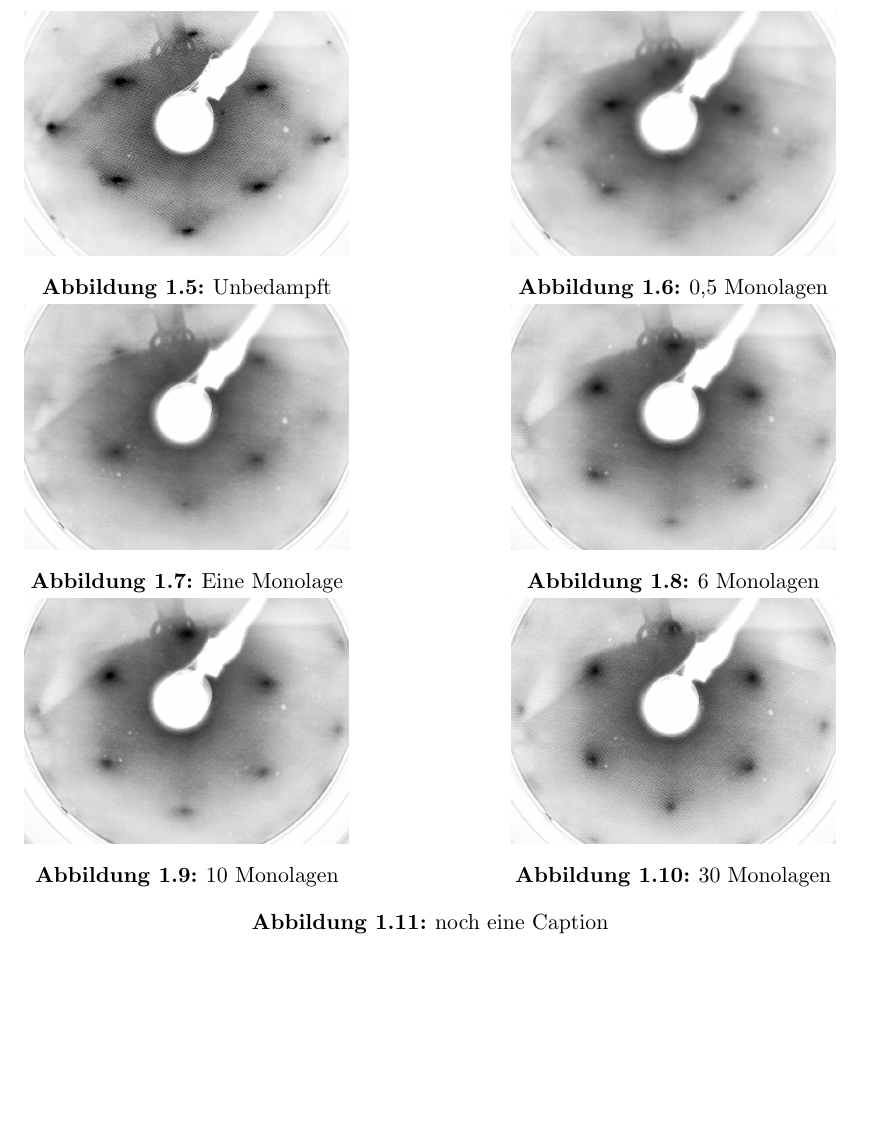
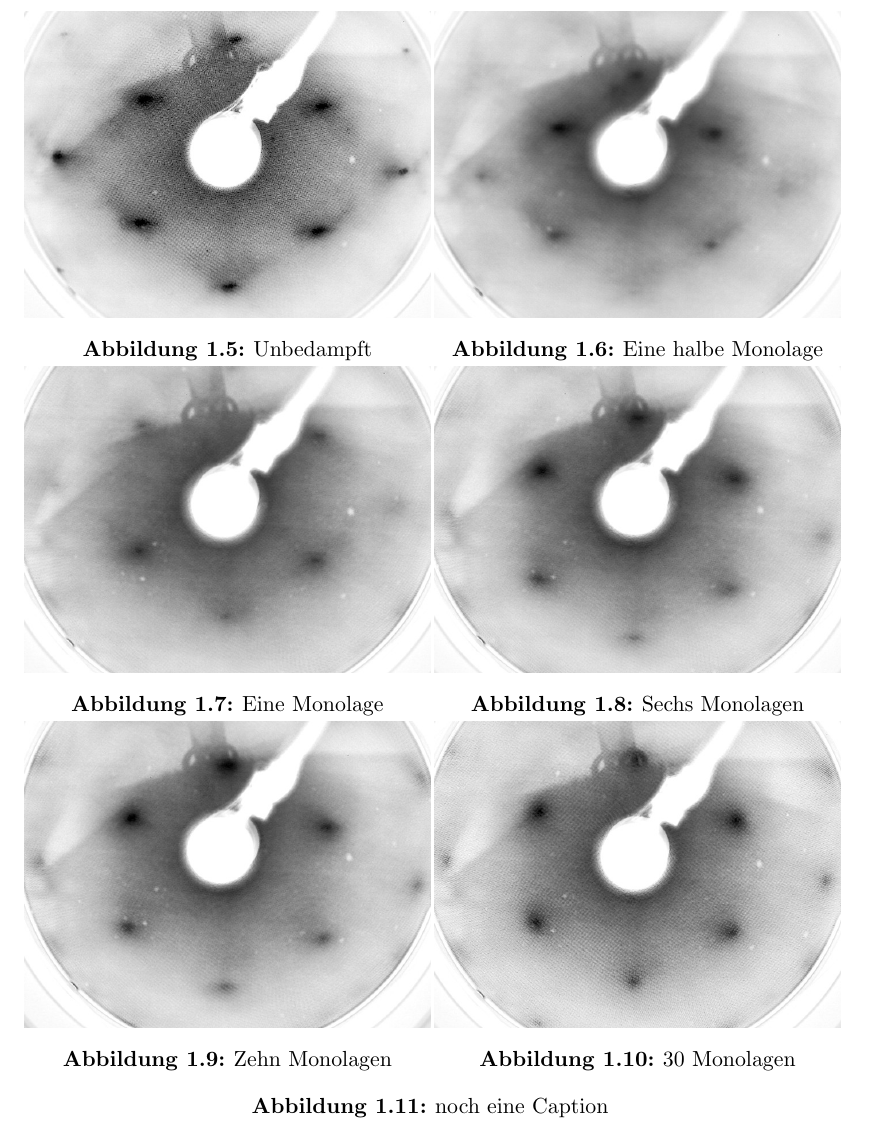
Before and after one commit to vegri/BSc, a LaTeX book (main.tex, which reads goldaufre.tex): part of page 7 of 12, cut so that both start at the same text, the shorter picture padded with empty space. Compiled offline with pdfLaTeX.

Commit message:
LEED Bilder größer gemacht

```diff
--- a/goldaufre.tex
+++ b/goldaufre.tex
@@ -1,41 +1,39 @@
 
 \begin{figure}[htbp]
-	\begin{minipage}[b]{0.4\textwidth}
+	\begin{minipage}[b]{0.5\textwidth}
 		\includegraphics[width=\textwidth]{LEED-Bilder/bearbeitet/unbedampft_E207}
 		\caption{Unbedampft}
 		\label{Bild}
 	\end{minipage}
 	\hfill
-	\begin{minipage}[b]{0.4\textwidth}
+	\begin{minipage}[b]{0.5\textwidth}
 		\includegraphics[width=\textwidth]{LEED-Bilder/bearbeitet/0_5ML_E208}
-		\caption{0,5 Monolagen}
+		\caption{Eine halbe Monolage}
 		\label{Bild}
 	\end{minipage}
 
-	\begin{minipage}[b]{0.4\textwidth}
+	\begin{minipage}[b]{0.5\textwidth}
 		\includegraphics[width=\textwidth]{LEED-Bilder/bearbeitet/1ML_E207}
 		\caption{Eine Monolage}
 		\label{Bild}
 	\end{minipage}
 	\hfill
-	\begin{minipage}[b]{0.4\textwidth}
+	\begin{minipage}[b]{0.5\textwidth}
 		\includegraphics[width=\textwidth]{LEED-Bilder/bearbeitet/6ML_E207}
-		\caption{6 Monolagen}
+		\caption{Sechs Monolagen}
 		\label{Bild}
 	\end{minipage}
 
-	\begin{minipage}[b]{0.4\textwidth}
+	\begin{minipage}[b]{0.5\textwidth}
 		\includegraphics[width=\textwidth]{LEED-Bilder/bearbeitet/10ML_E207}
-		\caption{10 Monolagen}
+		\caption{Zehn Monolagen}
 		\label{Bild}
 	\end{minipage}
 	\hfill
-	\begin{minipage}[b]{0.4\textwidth}
+	\begin{minipage}[b]{0.5\textwidth}
 		\includegraphics[width=\textwidth]{LEED-Bilder/bearbeitet/30ML_E208}
 		\caption{30 Monolagen}
 		\label{Bild}
 	\end{minipage}
-
-
 	\caption{noch eine Caption}
 \end{figure}
```
